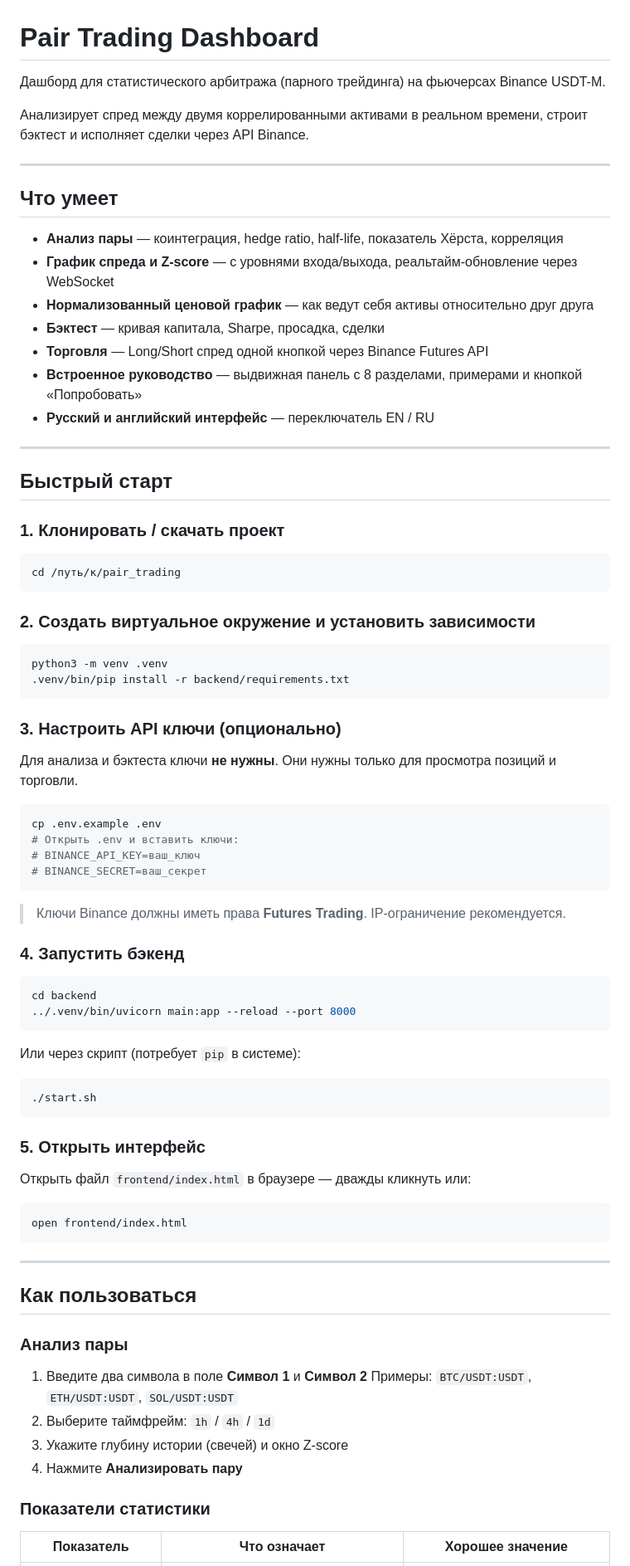
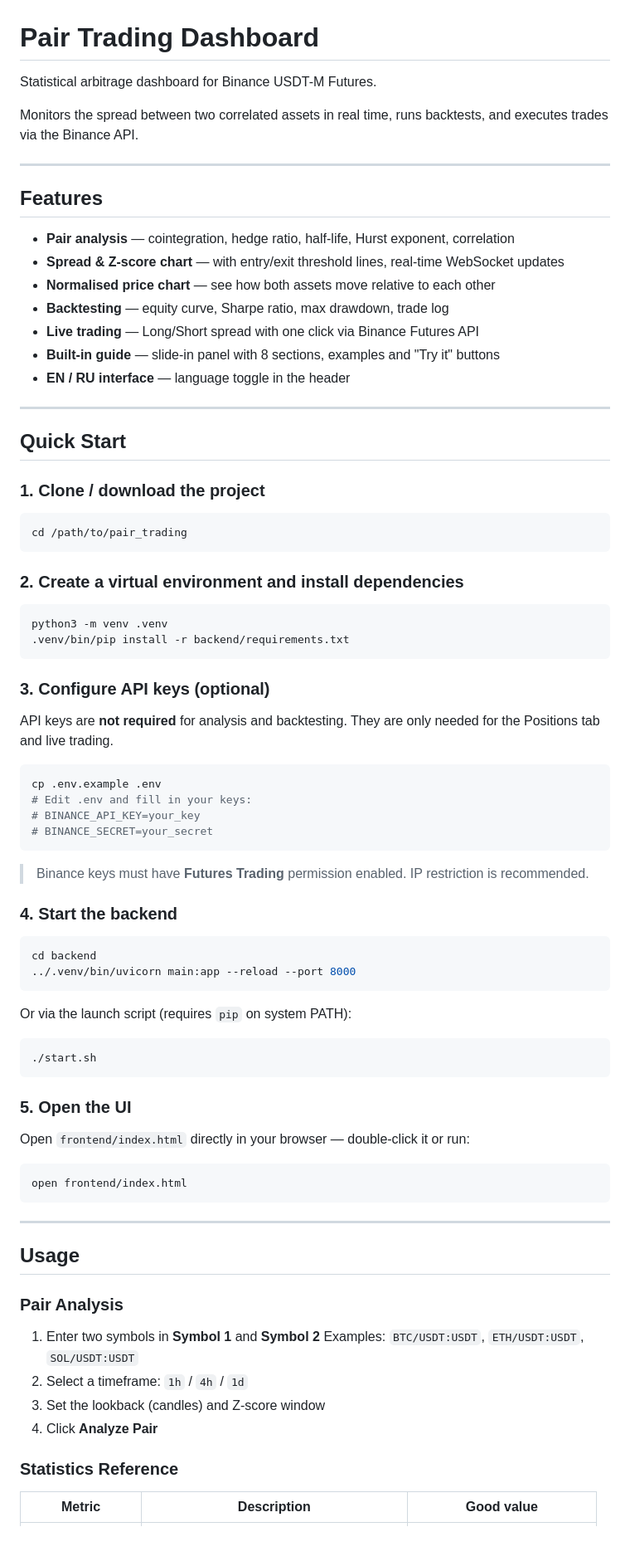
Before and after one commit to shvydak/pair_trading, a Markdown page: README.md, the part around one of its changes. Shown at 83% size. Drawn GitHub-style; blank space fills up the shorter version.

````diff
--- a/README.md
+++ b/README.md
@@ -1,66 +1,66 @@
 # Pair Trading Dashboard
 
-Дашборд для статистического арбитража (парного трейдинга) на фьючерсах Binance USDT-M.
+Statistical arbitrage dashboard for Binance USDT-M Futures.
 
-Анализирует спред между двумя коррелированными активами в реальном времени, строит бэктест и исполняет сделки через API Binance.
+Monitors the spread between two correlated assets in real time, runs backtests, and executes trades via the Binance API.
 
 ---
 
-## Что умеет
+## Features
 
-- **Анализ пары** — коинтеграция, hedge ratio, half-life, показатель Хёрста, корреляция
-- **График спреда и Z-score** — с уровнями входа/выхода, реальтайм-обновление через WebSocket
-- **Нормализованный ценовой график** — как ведут себя активы относительно друг друга
-- **Бэктест** — кривая капитала, Sharpe, просадка, сделки
-- **Торговля** — Long/Short спред одной кнопкой через Binance Futures API
-- **Встроенное руководство** — выдвижная панель с 8 разделами, примерами и кнопкой «Попробовать»
-- **Русский и английский интерфейс** — переключатель EN / RU
+- **Pair analysis** — cointegration, hedge ratio, half-life, Hurst exponent, correlation
+- **Spread & Z-score chart** — with entry/exit threshold lines, real-time WebSocket updates
+- **Normalised price chart** — see how both assets move relative to each other
+- **Backtesting** — equity curve, Sharpe ratio, max drawdown, trade log
+- **Live trading** — Long/Short spread with one click via Binance Futures API
+- **Built-in guide** — slide-in panel with 8 sections, examples and "Try it" buttons
+- **EN / RU interface** — language toggle in the header
 
 ---
 
-## Быстрый старт
+## Quick Start
 
-### 1. Клонировать / скачать проект
+### 1. Clone / download the project
 
 ```bash
-cd /путь/к/pair_trading
+cd /path/to/pair_trading
 ```
 
-### 2. Создать виртуальное окружение и установить зависимости
+### 2. Create a virtual environment and install dependencies
 
 ```bash
 python3 -m venv .venv
 .venv/bin/pip install -r backend/requirements.txt
 ```
 
-### 3. Настроить API ключи (опционально)
+### 3. Configure API keys (optional)
 
-Для анализа и бэктеста ключи **не нужны**. Они нужны только для просмотра позиций и торговли.
+API keys are **not required** for analysis and backtesting. They are only needed for the Positions tab and live trading.
 
 ```bash
 cp .env.example .env
-# Открыть .env и вставить ключи:
-# BINANCE_API_KEY=ваш_ключ
-# BINANCE_SECRET=ваш_секрет
+# Edit .env and fill in your keys:
+# BINANCE_API_KEY=your_key
+# BINANCE_SECRET=your_secret
 ```
 
-> Ключи Binance должны иметь права **Futures Trading**. IP-ограничение рекомендуется.
+> Binance keys must have **Futures Trading** permission enabled. IP restriction is recommended.
 
-### 4. Запустить бэкенд
+### 4. Start the backend
 
 ```bash
 cd backend
 ../.venv/bin/uvicorn main:app --reload --port 8000
 ```
 
-Или через скрипт (потребует `pip` в системе):
+Or via the launch script (requires `pip` on system PATH):
 ```bash
 ./start.sh
 ```
 
-### 5. Открыть интерфейс
+### 5. Open the UI
 
-Открыть файл `frontend/index.html` в браузере — дважды кликнуть или:
+Open `frontend/index.html` directly in your browser — double-click it or run:
 
 ```bash
 open frontend/index.html
@@ -68,17 +68,17 @@ open frontend/index.html
 
 ---
 
-## Как пользоваться
+## Usage
 
-### Анализ пары
+### Pair Analysis
 
-1. Введите два символа в поле **Символ 1** и **Символ 2**
-   Примеры: `BTC/USDT:USDT`, `ETH/USDT:USDT`, `SOL/USDT:USDT`
-2. Выберите таймфрейм: `1h` / `4h` / `1d`
-3. Укажите глубину истории (свечей) и окно Z-score
-4. Нажмите **Анализировать пару**
+1. Enter two symbols in **Symbol 1** and **Symbol 2**
+   Examples: `BTC/USDT:USDT`, `ETH/USDT:USDT`, `SOL/USDT:USDT`
+2. Select a timeframe: `1h` / `4h` / `1d`
+3. Set the lookback (candles) and Z-score window
+4. Click **Analyze Pair**
 
-### Показатели статистики
+### Statistics Reference
 
-| Показатель | Что означает | Хорошее значение |
+| Metric | Description | Good value |
 |---|---|---|
````
Also changed, not shown: other parts of README.md (+46 -46 lines).
